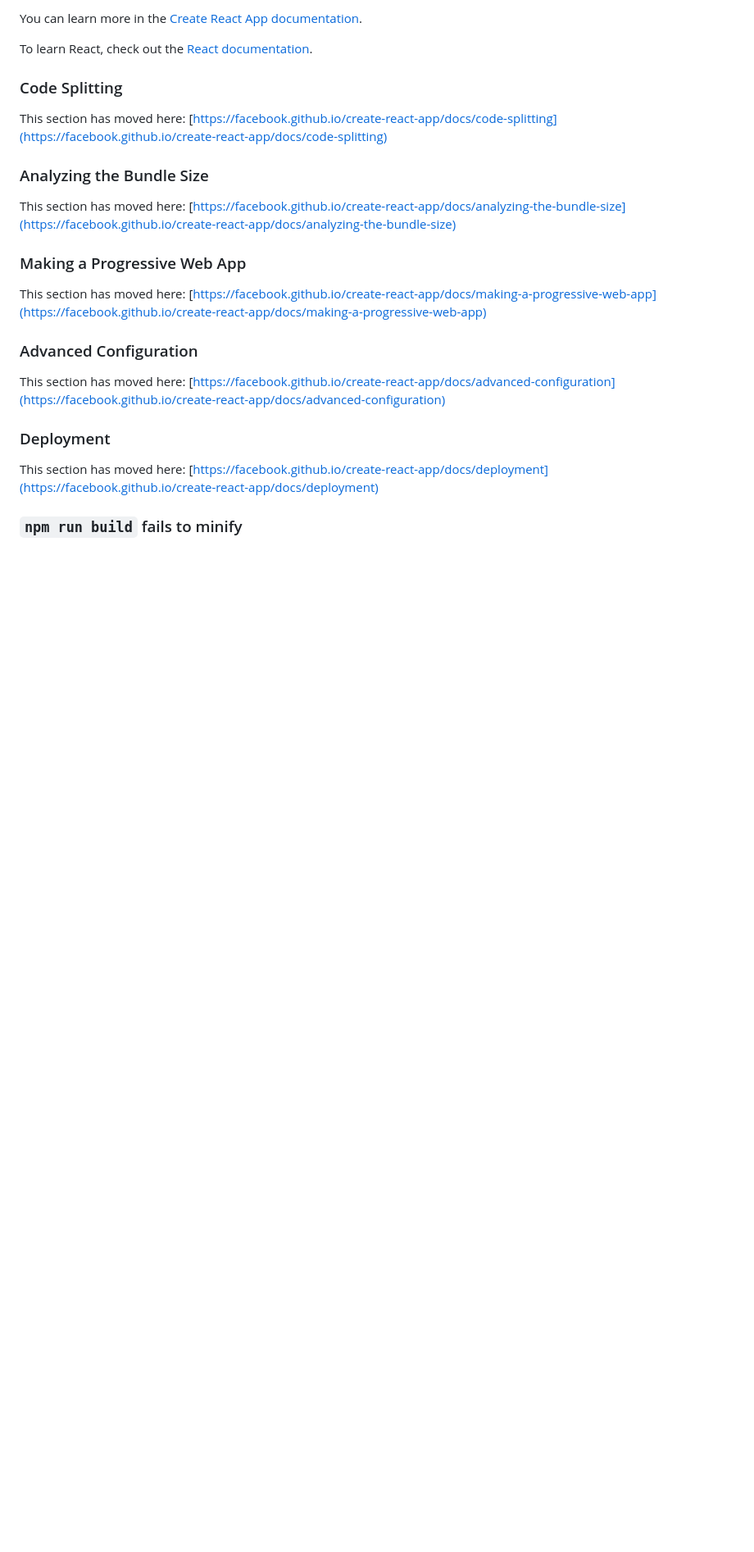
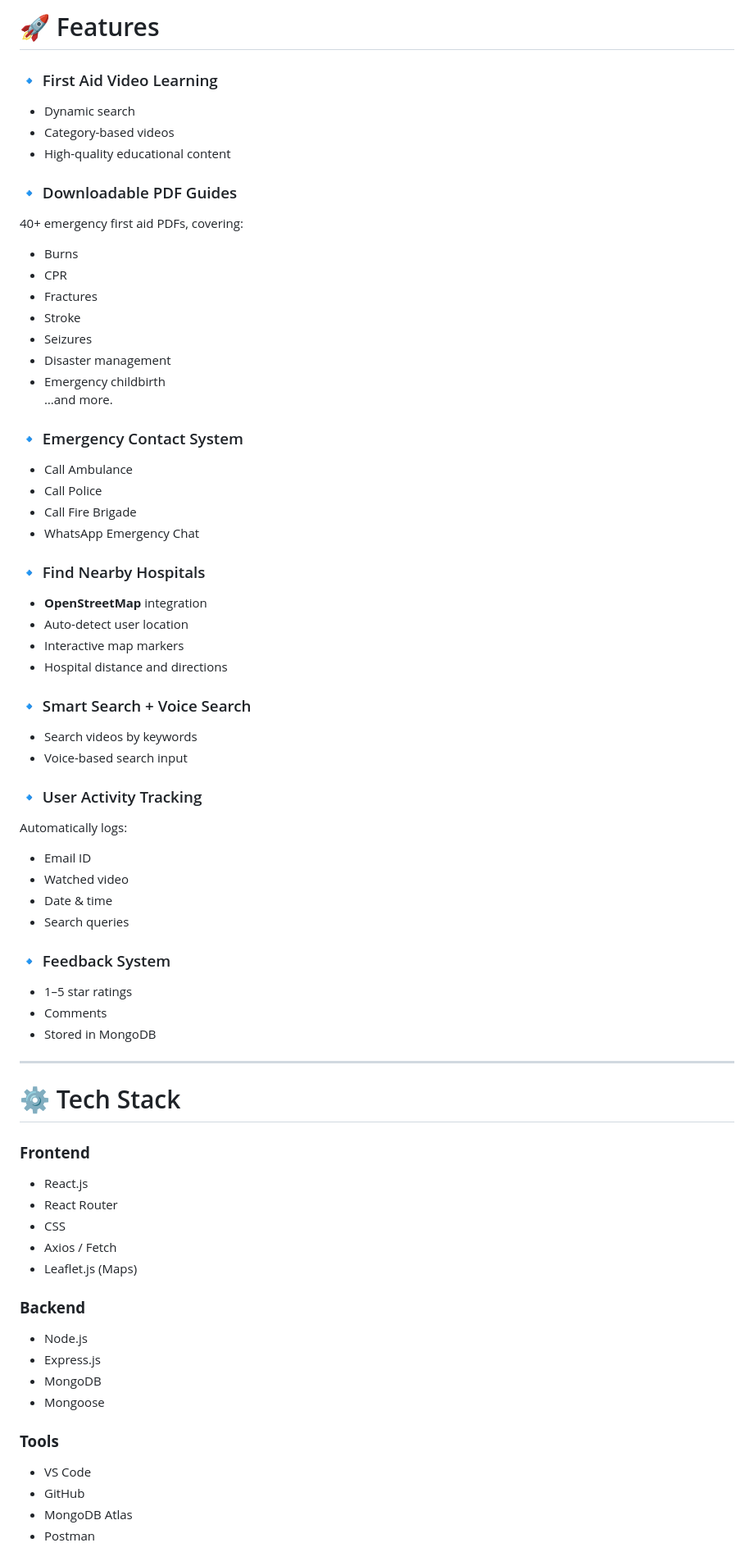
Before and after one commit to Chaithra-Portfolio/First-Aid-For-Everyone, a Markdown page: README.md, the part around the change printed below. Shown: that part at 82% size. GitHub-like rendering; blank space fills up the shorter version.

Commit message:
Update README.md
Updated README with project details and screenshots

```diff
--- a/README.md
+++ b/README.md
@@ -43,27 +60,70 @@ You don't have to ever use `eject`. The curated feature set is suitable for smal
 
-You can learn more in the [Create React App documentation](https://facebook.github.io/create-react-app/docs/getting-started).
+# 🚀 Features
 
-To learn React, check out the [React documentation](https://reactjs.org/).
+### 🔹 First Aid Video Learning
+- Dynamic search
+- Category-based videos
+- High-quality educational content
 
-### Code Splitting
+### 🔹 Downloadable PDF Guides
+40+ emergency first aid PDFs, covering:
+- Burns
+- CPR
+- Fractures
+- Stroke
+- Seizures
+- Disaster management
+- Emergency childbirth
+…and more.
 
-This section has moved here: [https://facebook.github.io/create-react-app/docs/code-splitting](https://facebook.github.io/create-react-app/docs/code-splitting)
+### 🔹 Emergency Contact System
+- Call Ambulance
+- Call Police
+- Call Fire Brigade
+- WhatsApp Emergency Chat
 
-### Analyzing the Bundle Size
+### 🔹 Find Nearby Hospitals
+- **OpenStreetMap** integration
+- Auto-detect user location
+- Interactive map markers
+- Hospital distance and directions
 
-This section has moved here: [https://facebook.github.io/create-react-app/docs/analyzing-the-bundle-size](https://facebook.github.io/create-react-app/docs/analyzing-the-bundle-size)
+### 🔹 Smart Search + Voice Search
+- Search videos by keywords
+- Voice-based search input
 
-### Making a Progressive Web App
+### 🔹 User Activity Tracking
+Automatically logs:
+- Email ID
+- Watched video
+- Date & time
+- Search queries
 
-This section has moved here: [https://facebook.github.io/create-react-app/docs/making-a-progressive-web-app](https://facebook.github.io/create-react-app/docs/making-a-progressive-web-app)
+### 🔹 Feedback System
+- 1–5 star ratings
+- Comments
+- Stored in MongoDB
 
-### Advanced Configuration
+---
 
-This section has moved here: [https://facebook.github.io/create-react-app/docs/advanced-configuration](https://facebook.github.io/create-react-app/docs/advanced-configuration)
+# ⚙️ Tech Stack
 
-### Deployment
+### **Frontend**
+- React.js
+- React Router
+- CSS
+- Axios / Fetch
+- Leaflet.js (Maps)
 
-This section has moved here: [https://facebook.github.io/create-react-app/docs/deployment](https://facebook.github.io/create-react-app/docs/deployment)
+### **Backend**
+- Node.js
+- Express.js
+- MongoDB
+- Mongoose
 
-### `npm run build` fails to minify
+### **Tools**
+- VS Code
+- GitHub
+- MongoDB Atlas
+- Postman
 
```
Also changed, not shown: other parts of README.md (+69 -25 lines).
